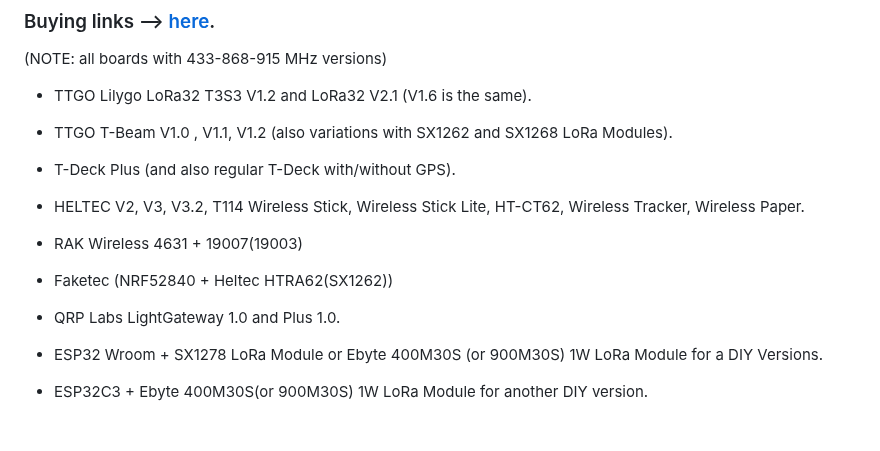
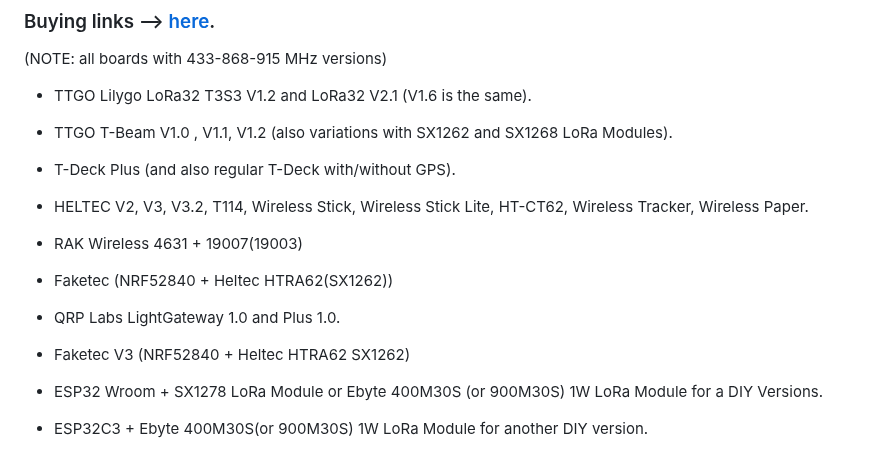
Before and after one commit to richonguzman/LoRa_APRS_iGate, a Markdown page: README.md, the part around the change. Rendered like a GitHub page; blank space fills up the shorter version.

```diff
--- a/README.md
+++ b/README.md
@@ -38,13 +38,15 @@ ____________________________________________________
 
 - T-Deck Plus (and also regular T-Deck with/without GPS).
 
-- HELTEC V2, V3, V3.2, T114 Wireless Stick, Wireless Stick Lite, HT-CT62, Wireless Tracker, Wireless Paper.
+- HELTEC V2, V3, V3.2, T114, Wireless Stick, Wireless Stick Lite, HT-CT62, Wireless Tracker, Wireless Paper.
 
 - RAK Wireless 4631 + 19007(19003)
 
 - Faketec (NRF52840 + Heltec HTRA62(SX1262))
 
 - QRP Labs LightGateway 1.0 and Plus 1.0.
+
+- Faketec V3 (NRF52840 + Heltec HTRA62 SX1262)
 
 - ESP32 Wroom + SX1278 LoRa Module or Ebyte 400M30S (or 900M30S) 1W LoRa Module for a DIY Versions.
 
```
